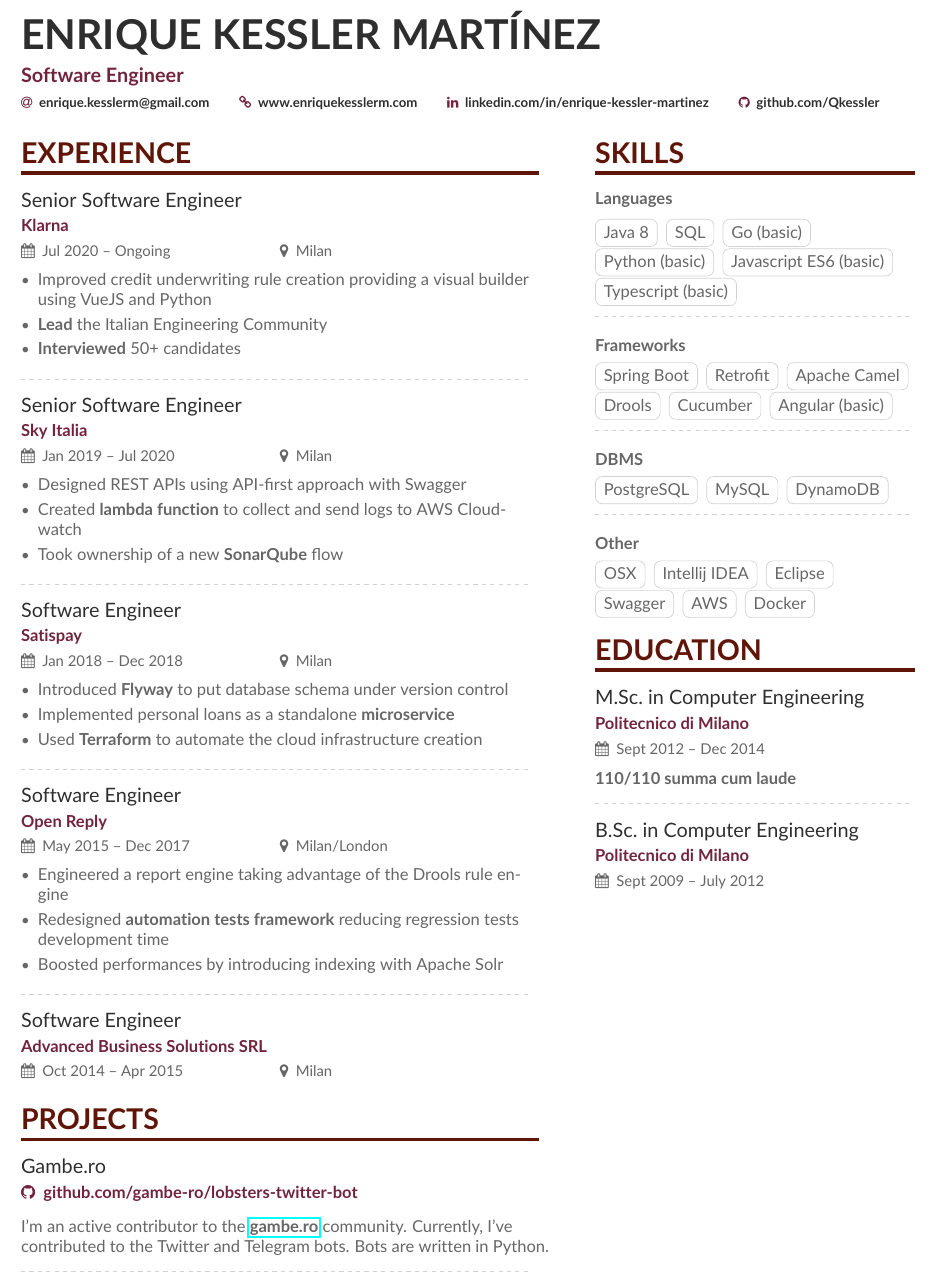
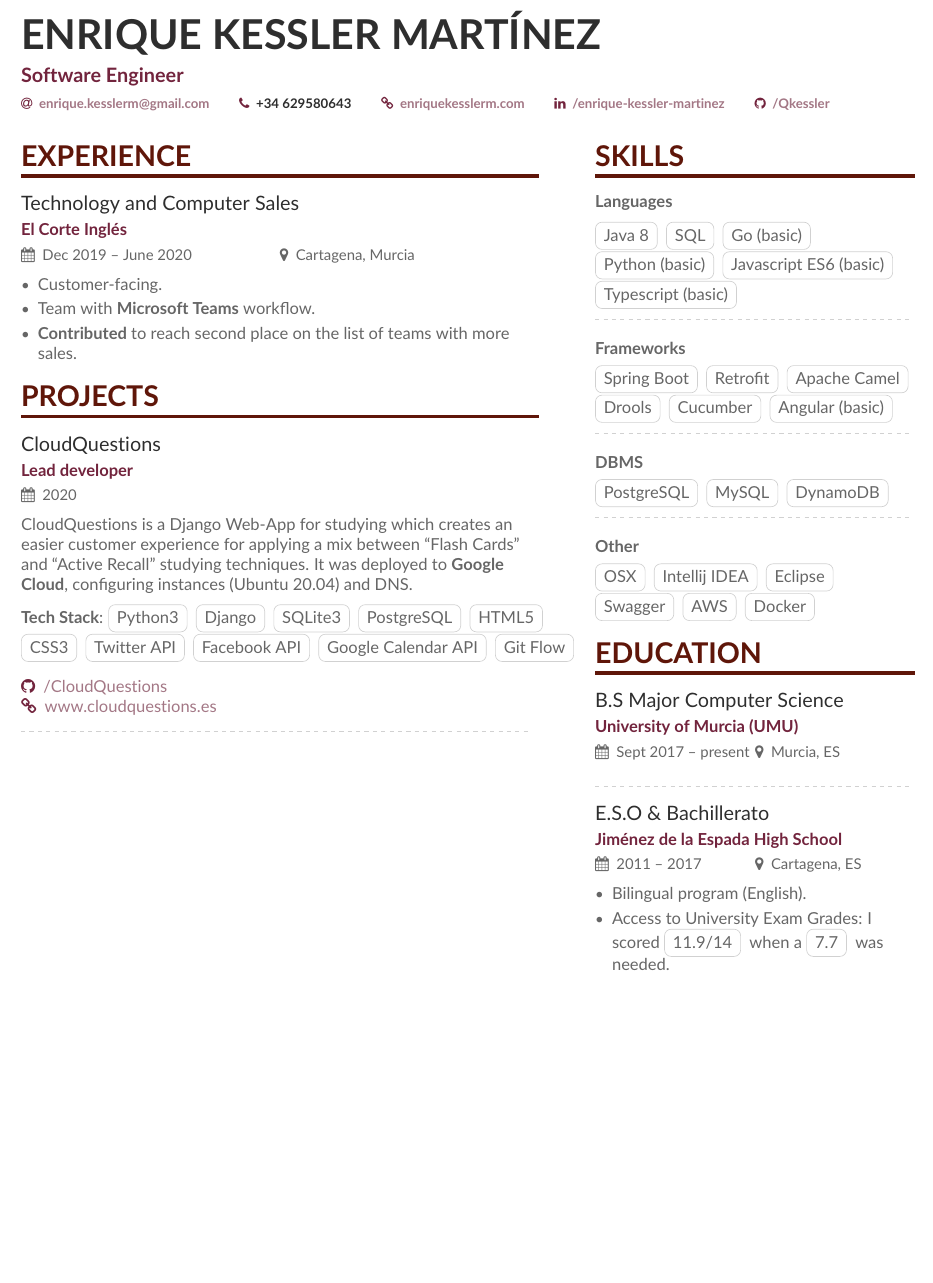
Before and after one commit to Qkessler/cv, a LaTeX CV (cv_EnriqueKesslerMartínez.tex, which reads page1sidebar.tex): part of the page, cut so that both start at the same text, the shorter picture padded with empty space. Compiled offline with pdfLaTeX.

Commit message:
Adding styling changes, links to the header and cloudQuestions project.

```diff
--- a/cv_EnriqueKesslerMartínez.tex
+++ b/cv_EnriqueKesslerMartínez.tex
@@ -47,9 +47,11 @@
 \usepackage{hyperref}
 \catcode30=12
 % Change the colours if you want to
+%
 \definecolor{Mulberry}{HTML}{72243D}
 \definecolor{SlateGrey}{HTML}{2E2E2E}
 \definecolor{LightGrey}{HTML}{666666}
+\definecolor{links}{HTML}{A37785}
 \colorlet{heading}{Sepia}
 \colorlet{accent}{Mulberry}
 \colorlet{emphasis}{SlateGrey}
@@ -63,6 +65,12 @@
 %% sample.bib contains your publications
 %\addbibresource{sample.bib}
 
+% Defining the link styling.
+\hypersetup{
+    colorlinks=true,
+    urlcolor=links,
+  }
+
 \begin{document}
 \name{Enrique Kessler Martínez}
 \tagline{Software Engineer}
@@ -70,12 +78,12 @@
 \personalinfo{%
   % Not all of these are required!
   % You can add your own with \printinfo{symbol}{detail}
-  \email{enrique.kesslerm@gmail.com}
-  % \phone{+34 629580643}
+  \email{\href{mailto:enrique.kesslerm@gmail.com}{enrique.kesslerm@gmail.com}}
+  \phone{+34 629580643}
   %\mailaddress{Via Don Rodrigo 7, Lecco, 23900, LC}
-  \homepage{www.enriquekesslerm.com}
-  \linkedin{linkedin.com/in/enrique-kessler-martinez}
-  \github{github.com/Qkessler}
+  \homepage{\href{https://enriquekesslerm.com}{enriquekesslerm.com}}
+  \linkedin{\href{https:://www.linkedin.com/in/enrique-kessler-martinez}{/enrique-kessler-martinez}}
+  \github{\href{https://github.com/Qkessler}{/Qkessler}}
   %% You MUST add the academicons option to \documentclass, then compile with LuaLaTeX or XeLaTeX, if you want to use \orcid or other academicons commands.
   % \orcid{orcid.org/0000-0000-0000-0000}
 }
@@ -94,52 +102,36 @@
 %% \cvsection title in the "main" bar.
 \cvsection[page1sidebar]{Experience}
 
-\cvevent{Senior Software Engineer}{Klarna}{Jul 2020 -- Ongoing}{Milan}
+\cvevent{Technology and Computer Sales}{El Corte Inglés}{Dec 2019 -- June 2020}{Cartagena, Murcia}
 \begin{itemize}
-\item Improved credit underwriting rule creation providing a visual builder using VueJS and Python
-\item \textbf{Lead} the Italian Engineering Community
-\item \textbf{Interviewed} 50+ candidates
+\item Customer-facing.
+\item Team with \textbf{Microsoft Teams} workflow.
+\item \textbf{Contributed} to reach second place on the list of teams with more sales.
 \end{itemize}
 
-\divider
-
-\cvevent{Senior Software Engineer}{Sky Italia}{Jan 2019 -- Jul 2020}{Milan}
-\begin{itemize}
-\item Designed REST APIs using API-first approach with Swagger
-\item Created \textbf{lambda function} to collect and send logs to AWS Cloudwatch
-\item Took ownership of a new \textbf{SonarQube} flow
-\end{itemize}
-
-\divider
-
-\cvevent{Software Engineer}{Satispay}{Jan 2018 -- Dec 2018}{Milan}
-\begin{itemize}
-\item Introduced \textbf{Flyway} to put database schema under version control
-\item Implemented personal loans as a standalone \textbf{microservice}
-\item Used \textbf{Terraform} to automate the cloud infrastructure creation
-\end{itemize}
-\divider
-
-\cvevent{Software Engineer}{Open Reply}{May 2015 -- Dec 2017}{Milan/London}
-\begin{itemize}
-\item Engineered a report engine taking advantage of the Drools rule engine
-\item Redesigned \textbf{automation tests framework} reducing regression tests development time
-\item Boosted performances by introducing indexing with Apache Solr
-\end{itemize}
-
-\divider
-
-\cvevent{Software Engineer}{Advanced Business Solutions SRL}{Oct 2014 -- Apr 2015}{Milan}
-%\begin{itemize}
-%\item Developed SOAP web services using Axis2
-%\item Worked on CNHI Oracle Transportation Management customization using Oracle ADF
-%\item Created PL/SQL procedures and functions to implement new business workflows
-%\end{itemize}
+% \divider
 
 \cvsection{Projects}
 
-\cvevent{Gambe.ro}{\github{github.com/gambe-ro/lobsters-twitter-bot}}{}{}
-I'm an active contributor to the \textbf{\href{http://gambe.ro}{gambe.ro}} community. Currently, I've contributed to the Twitter and Telegram bots. Bots are written in Python.
+\cvevent{CloudQuestions}{Lead developer}{2020}{}
+CloudQuestions is a Django Web-App for studying which creates an easier customer experience for applying a mix between “Flash Cards” and “Active Recall” studying techniques. It was deployed to \textbf{Google Cloud}, configuring instances (Ubuntu 20.04) and DNS.
+
+\vspace{2mm}
+
+\textbf{Tech Stack}:
+\cvtag{Python3}
+\cvtag{Django}
+\cvtag{SQLite3}
+\cvtag{PostgreSQL}
+\cvtag{HTML5}
+\cvtag{CSS3}
+\cvtag{Twitter API}
+\cvtag{Facebook API}
+\cvtag{Google Calendar API}
+\cvtag{Git Flow}
+
+\github{\href{https://github.com/Qkessler/CloudQuestions}{/CloudQuestions}}\\
+\homepage{\href{https://www.cloudquestions.es}{www.cloudquestions.es}}
 
 \divider
 
--- a/page1sidebar.tex
+++ b/page1sidebar.tex
@@ -45,9 +45,17 @@
 
 \cvsection{Education}
 
-\cvevent{M.Sc.\ in Computer Engineering}{Politecnico di Milano}{Sept 2012 -- Dec 2014}{}
-\textbf{110/110 summa cum laude}
+\cvevent{B.S Major Computer Science}{University of Murcia (UMU)}{Sept 2017 -- present}{Murcia, ES}
 
 \divider
 
-\cvevent{B.Sc.\ in Computer Engineering}{Politecnico di Milano}{Sept 2009 -- July 2012}{}
+\cvevent{E.S.O \& Bachillerato}{Jiménez de la Espada High School}{2011 -- 2017}{Cartagena, ES}
+\begin{itemize}
+\item Bilingual program (English).
+\item Access to University Exam Grades: I scored \cvtag{11.9/14} when a \cvtag{7.7} was needed.
+\end{itemize}
+
+%%% Local Variables:
+%%% mode: latex
+%%% TeX-master: t
+%%% End:
```
